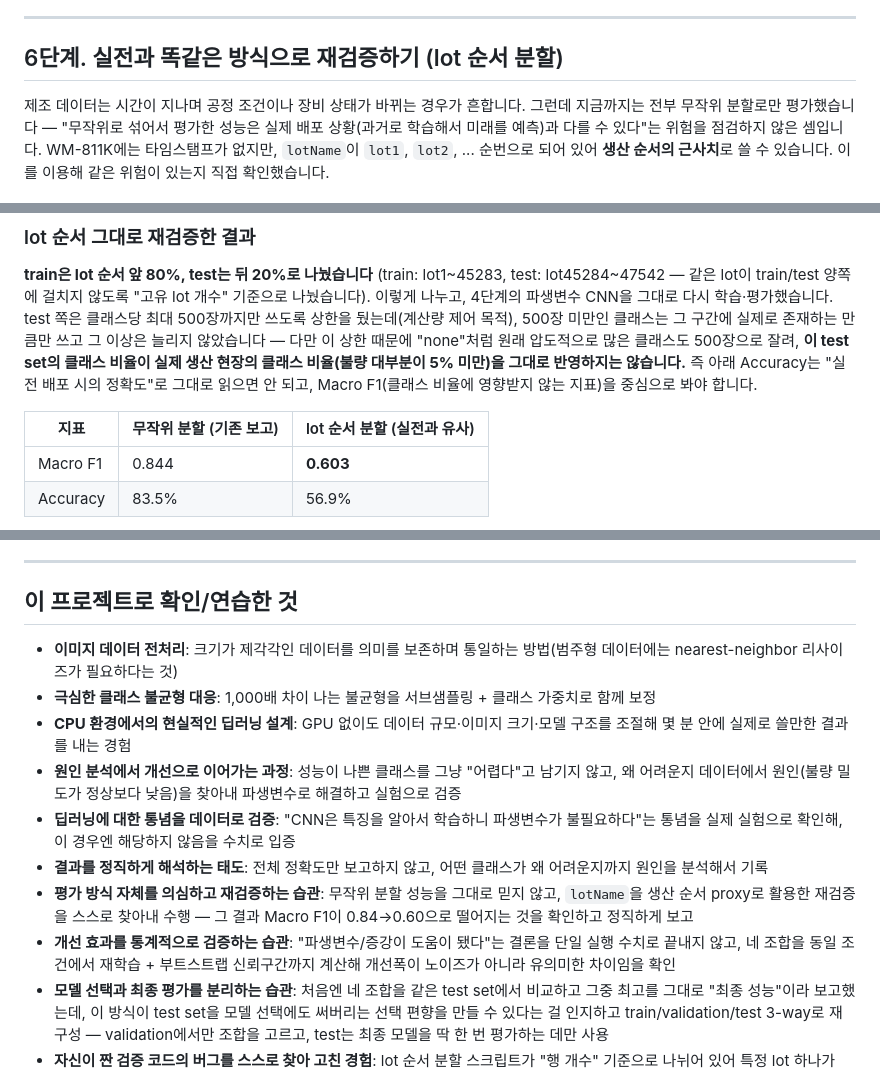
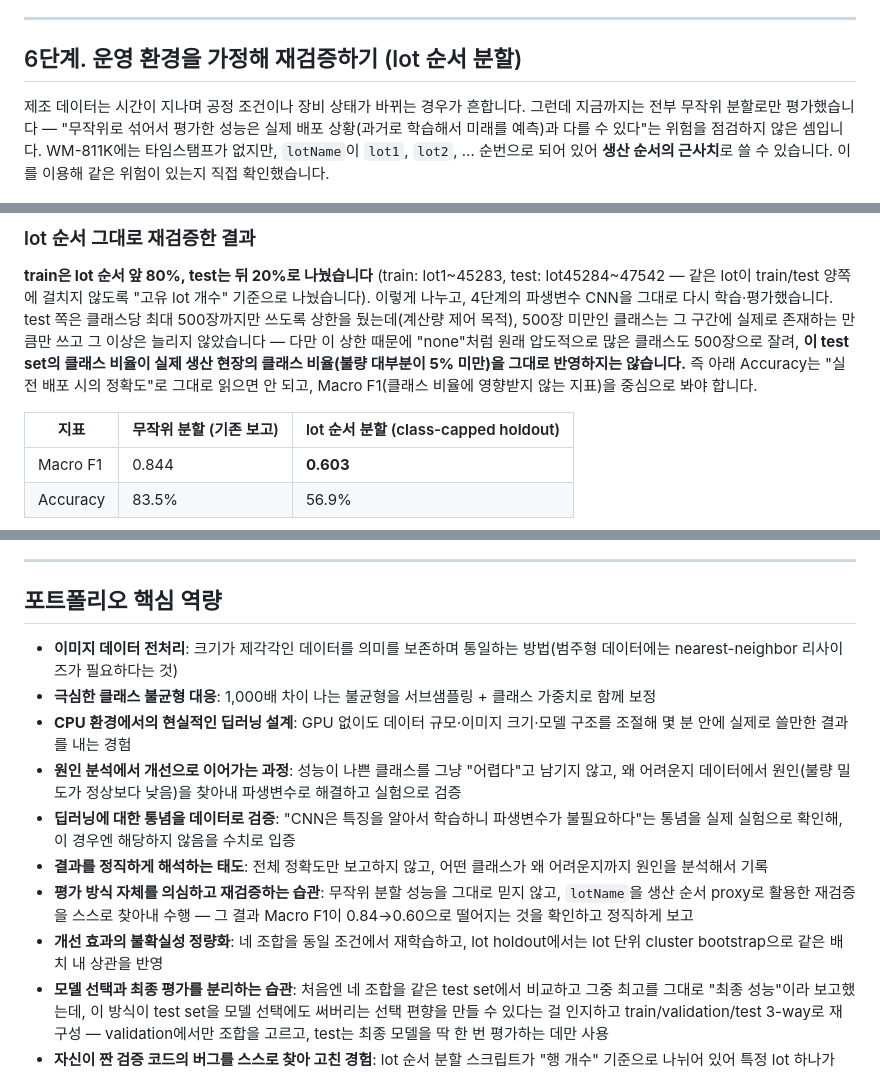
Before and after one commit to ojineeee/WM811K_wafer_defect_classification, a Markdown page: README.md, 3 parts joined by grey strips. Drawn GitHub-style.

```diff
--- a/README.md
+++ b/README.md
@@ -131,7 +139,7 @@
 
 ---
 
-## 6단계. 실전과 똑같은 방식으로 재검증하기 (lot 순서 분할)
+## 6단계. 운영 환경을 가정해 재검증하기 (lot 순서 분할)
 
 제조 데이터는 시간이 지나며 공정 조건이나 장비 상태가 바뀌는 경우가 흔합니다. 그런데 지금까지는 전부 무작위 분할로만 평가했습니다 — "무작위로 섞어서 평가한 성능은 실제 배포 상황(과거로 학습해서 미래를 예측)과 다를 수 있다"는 위험을 점검하지 않은 셈입니다. WM-811K에는 타임스탬프가 없지만, `lotName`이 `lot1`, `lot2`, ... 순번으로 되어 있어 **생산 순서의 근사치**로 쓸 수 있습니다. 이를 이용해 같은 위험이 있는지 직접 확인했습니다.
 
@@ -152,7 +160,7 @@
 
 **train은 lot 순서 앞 80%, test는 뒤 20%로 나눴습니다** (train: lot1~45283, test: lot45284~47542 — 같은 lot이 train/test 양쪽에 걸치지 않도록 "고유 lot 개수" 기준으로 나눴습니다). 이렇게 나누고, 4단계의 파생변수 CNN을 그대로 다시 학습·평가했습니다. test 쪽은 클래스당 최대 500장까지만 쓰도록 상한을 뒀는데(계산량 제어 목적), 500장 미만인 클래스는 그 구간에 실제로 존재하는 만큼만 쓰고 그 이상은 늘리지 않았습니다 — 다만 이 상한 때문에 "none"처럼 원래 압도적으로 많은 클래스도 500장으로 잘려, **이 test set의 클래스 비율이 실제 생산 현장의 클래스 비율(불량 대부분이 5% 미만)을 그대로 반영하지는 않습니다.** 즉 아래 Accuracy는 "실전 배포 시의 정확도"로 그대로 읽으면 안 되고, Macro F1(클래스 비율에 영향받지 않는 지표)을 중심으로 봐야 합니다.
 
-| 지표 | 무작위 분할 (기존 보고) | lot 순서 분할 (실전과 유사) |
+| 지표 | 무작위 분할 (기존 보고) | lot 순서 분할 (class-capped holdout) |
 |---|---|---|
 | Macro F1 | 0.844 | **0.603** |
 | Accuracy | 83.5% | 56.9% |
@@ -269,7 +278,7 @@ Scratch 사례 4개를 무작위로 더 뽑아봤습니다. 결과가 섞여 있
 
 ---
 
-## 이 프로젝트로 확인/연습한 것
+## 포트폴리오 핵심 역량
 
 - **이미지 데이터 전처리**: 크기가 제각각인 데이터를 의미를 보존하며 통일하는 방법(범주형 데이터에는 nearest-neighbor 리사이즈가 필요하다는 것)
 - **극심한 클래스 불균형 대응**: 1,000배 차이 나는 불균형을 서브샘플링 + 클래스 가중치로 함께 보정
@@ -278,7 +287,7 @@ Scratch 사례 4개를 무작위로 더 뽑아봤습니다. 결과가 섞여 있
 - **딥러닝에 대한 통념을 데이터로 검증**: "CNN은 특징을 알아서 학습하니 파생변수가 불필요하다"는 통념을 실제 실험으로 확인해, 이 경우엔 해당하지 않음을 수치로 입증
 - **결과를 정직하게 해석하는 태도**: 전체 정확도만 보고하지 않고, 어떤 클래스가 왜 어려운지까지 원인을 분석해서 기록
 - **평가 방식 자체를 의심하고 재검증하는 습관**: 무작위 분할 성능을 그대로 믿지 않고, `lotName`을 생산 순서 proxy로 활용한 재검증을 스스로 찾아내 수행 — 그 결과 Macro F1이 0.84→0.60으로 떨어지는 것을 확인하고 정직하게 보고
-- **개선 효과를 통계적으로 검증하는 습관**: "파생변수/증강이 도움이 됐다"는 결론을 단일 실행 수치로 끝내지 않고, 네 조합을 동일 조건에서 재학습 + 부트스트랩 신뢰구간까지 계산해 개선폭이 노이즈가 아니라 유의미한 차이임을 확인
+- **개선 효과의 불확실성 정량화**: 네 조합을 동일 조건에서 재학습하고, lot holdout에서는 lot 단위 cluster bootstrap으로 같은 배치 내 상관을 반영
 - **모델 선택과 최종 평가를 분리하는 습관**: 처음엔 네 조합을 같은 test set에서 비교하고 그중 최고를 그대로 "최종 성능"이라 보고했는데, 이 방식이 test set을 모델 선택에도 써버리는 선택 편향을 만들 수 있다는 걸 인지하고 train/validation/test 3-way로 재구성 — validation에서만 조합을 고르고, test는 최종 모델을 딱 한 번 평가하는 데만 사용
 - **자신이 짠 검증 코드의 버그를 스스로 찾아 고친 경험**: lot 순서 분할 스크립트가 "행 개수" 기준으로 나뉘어 있어 특정 lot 하나가 train/test 양쪽에 걸쳐 들어가는 누수가 있다는 걸 뒤늦게 발견 — "고유 lot 개수" 기준으로 고쳐서 재실행하고, 수치가 어떻게 바뀌었는지도 투명하게 기록
 - **모델 해석(Explainability)의 한계까지 함께 밝히는 태도**: Grad-CAM으로 모델이 각 클래스를 판단할 때 실제로 이미지의 어느 영역을 보는지 확인하면서도, 하이브리드 모델의 파생변수 경로는 이 기법으로 설명되지 않는다는 것과, 정확히 분류된 사례들 중에서도 무작위로 뽑아야 "우연히 보기 좋은 사례"로 편향되지 않는다는 것까지 함께 명시
```
Also changed, not shown: other parts of README.md (+37 -21 lines), docs/TECHNICAL_REPORT.md (+38 -29 lines), results/figures/24_lot_train_val_test_evaluation.png, 5 other files.
